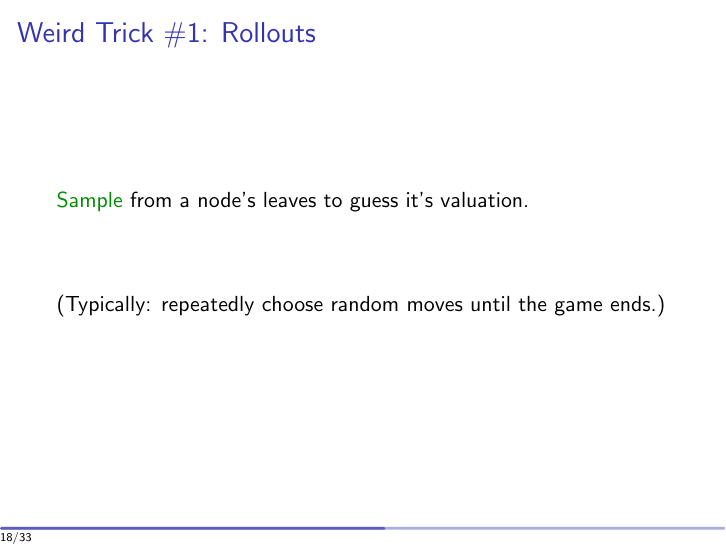
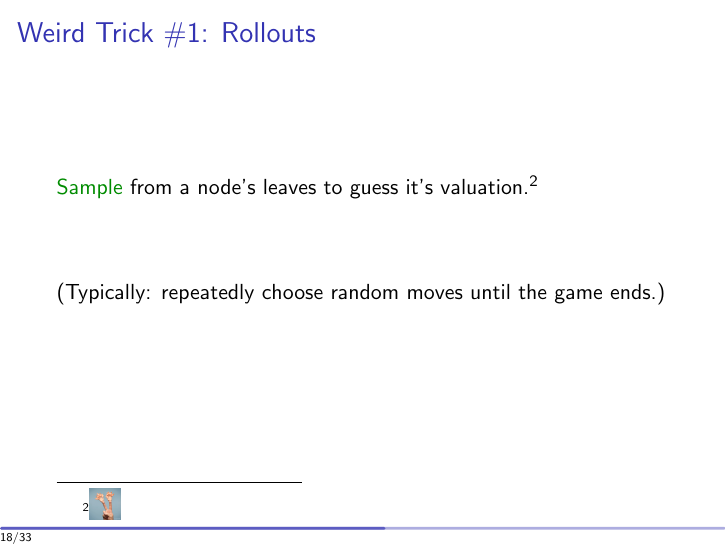
Before and after one commit to dmwit/mcts-presentation, LaTeX slides (presentation.tex): page 21 of 41. Compiled offline with pdfLaTeX.

Commit message:
give myself a reminder about a side comment

```diff
--- a/presentation.tex
+++ b/presentation.tex
@@ -198,11 +198,13 @@
 
 \begin{frame}
 	\frametitle{Weird Trick \#1: Rollouts}
-	\alert{Sample} from a node's leaves to guess it's valuation.
+	\alert{Sample} from a node's leaves to guess it's valuation.\footnotemark
 
 	\vspace{8ex}
 
 	(Typically: repeatedly choose random moves until the game ends.)
+
+	\footnotetext{\img{0.05}{hands-up.jpg}}
 \end{frame}
 
 \begin{frame}
```
